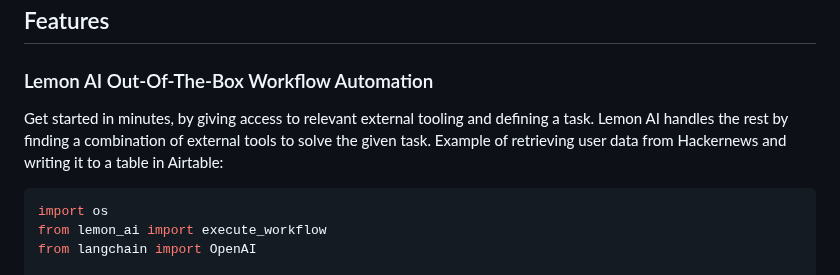
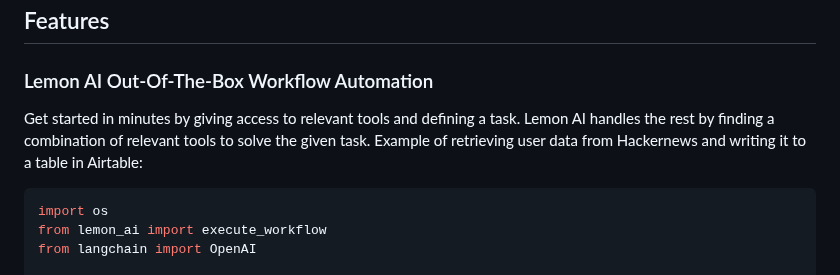
Before and after one commit to felixbrock/lemon-agent, a Markdown page: README.md, the part around the change. Rendered like a GitHub page.

````diff
--- a/README.md
+++ b/README.md
@@ -24,7 +24,7 @@ To use tools that require authentication, you have to store the corresponding ac
 
 ### Lemon AI Out-Of-The-Box Workflow Automation
 
-Get started in minutes, by giving access to relevant external tooling and defining a task. Lemon AI handles the rest by finding a combination of external tools to solve the given task. Example of retrieving user data from Hackernews and writing it to a table in Airtable:
+Get started in minutes by giving access to relevant tools and defining a task. Lemon AI handles the rest by finding a combination of relevant tools to solve the given task. Example of retrieving user data from Hackernews and writing it to a table in Airtable:
 
 ```python
 import os
````
